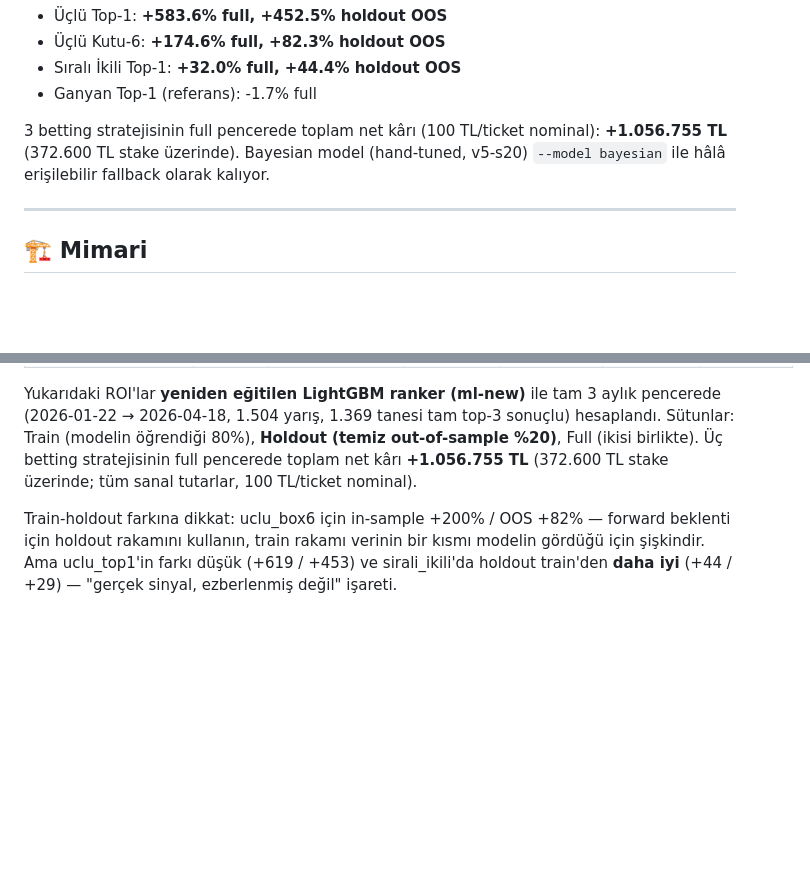
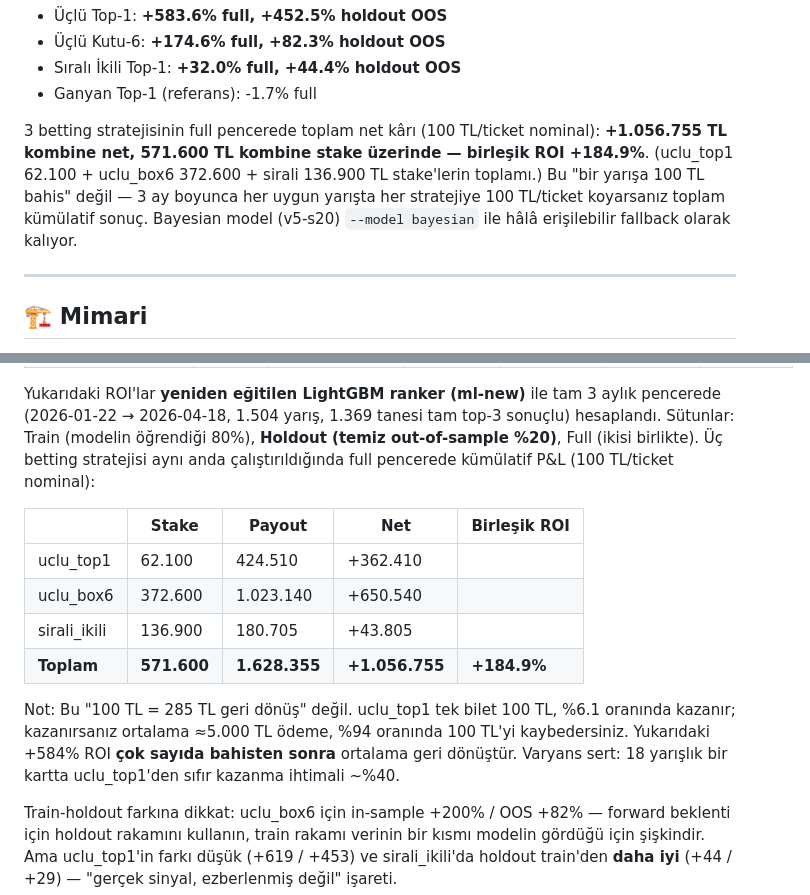
Before and after one commit to fatihbozdag/Ganyan, a Markdown page: README.md, 2 parts joined by grey strips. Rendered like a GitHub page; blank space fills up the shorter version.

Commit message:
docs: fix stake math in README — combined stake is 571.6K not 372.6K
Previous commit (1736d64) quoted the combined-stake for the three
betting strategies as 372,600 TL.  That was only uclu_box6's stake in
isolation.  The correct combined stake over 1,369 races is:

  uclu_top1        62,100
  uclu_box6       372,600
  sirali_ikili    136,900
  ---
  total           571,600

Combined net +1,056,755 / 571,600 stake = **+184.9% ROI**, not
+283% as the earlier division implied.

Also added a per-ticket reality check: the +584% uclu_top1 ROI
does not mean "one 100 TL bet returns 684 TL".  It means "across
many bets, each 100 TL staked recovers 684 TL on average".
Individual hit rate is ~6%; 94% of tickets lose.  The published
average winning ticket paid ~5,100 TL on a 100 TL stake.  Added a
stake/payout/net/ROI breakdown table to the strategy section and
variance reminder so the number can't be misread as a single-bet
return ratio.

Still LOCAL ONLY per user request.

Co-Authored-By: Claude Opus 4.7 (1M context) <noreply@anthropic.com>

```diff
--- a/README.md
+++ b/README.md
@@ -21,9 +21,12 @@ kapsama) ve modeli yeniden eğitme sonrası tam 3 aylık pencerede
 - Ganyan Top-1 (referans): -1.7% full
 
 3 betting stratejisinin full pencerede toplam net kârı (100 TL/ticket
-nominal): **+1.056.755 TL** (372.600 TL stake üzerinde). Bayesian
-model (hand-tuned, v5-s20) `--model bayesian` ile hâlâ erişilebilir
-fallback olarak kalıyor.
+nominal): **+1.056.755 TL kombine net, 571.600 TL kombine stake
+üzerinde — birleşik ROI +184.9%**. (uclu_top1 62.100 + uclu_box6
+372.600 + sirali 136.900 TL stake'lerin toplamı.) Bu "bir yarışa 100
+TL bahis" değil — 3 ay boyunca her uygun yarışta her stratejiye 100
+TL/ticket koyarsanız toplam kümülatif sonuç. Bayesian model (v5-s20)
+`--model bayesian` ile hâlâ erişilebilir fallback olarak kalıyor.
 
 ---
 
@@ -199,9 +202,21 @@ Yukarıdaki ROI'lar **yeniden eğitilen LightGBM ranker (ml-new)** ile
 tam 3 aylık pencerede (2026-01-22 → 2026-04-18, 1.504 yarış, 1.369
 tanesi tam top-3 sonuçlu) hesaplandı. Sütunlar: Train (modelin
 öğrendiği 80%), **Holdout (temiz out-of-sample %20)**, Full (ikisi
-birlikte). Üç betting stratejisinin full pencerede toplam net kârı
-**+1.056.755 TL** (372.600 TL stake üzerinde; tüm sanal tutarlar,
-100 TL/ticket nominal).
+birlikte). Üç betting stratejisi aynı anda çalıştırıldığında full
+pencerede kümülatif P&L (100 TL/ticket nominal):
+
+| | Stake | Payout | Net | Birleşik ROI |
+|---|---|---|---|---|
+| uclu_top1 | 62.100 | 424.510 | +362.410 | |
+| uclu_box6 | 372.600 | 1.023.140 | +650.540 | |
+| sirali_ikili | 136.900 | 180.705 | +43.805 | |
+| **Toplam** | **571.600** | **1.628.355** | **+1.056.755** | **+184.9%** |
+
+Not: Bu "100 TL = 285 TL geri dönüş" değil. uclu_top1 tek bilet
+100 TL, %6.1 oranında kazanır; kazanırsanız ortalama ≈5.000 TL
+ödeme, %94 oranında 100 TL'yi kaybedersiniz. Yukarıdaki +584% ROI
+**çok sayıda bahisten sonra** ortalama geri dönüştür. Varyans sert:
+18 yarışlık bir kartta uclu_top1'den sıfır kazanma ihtimali ~%40.
 
 Train-holdout farkına dikkat: uclu_box6 için in-sample +200% /
 OOS +82% — forward beklenti için holdout rakamını kullanın, train
```
